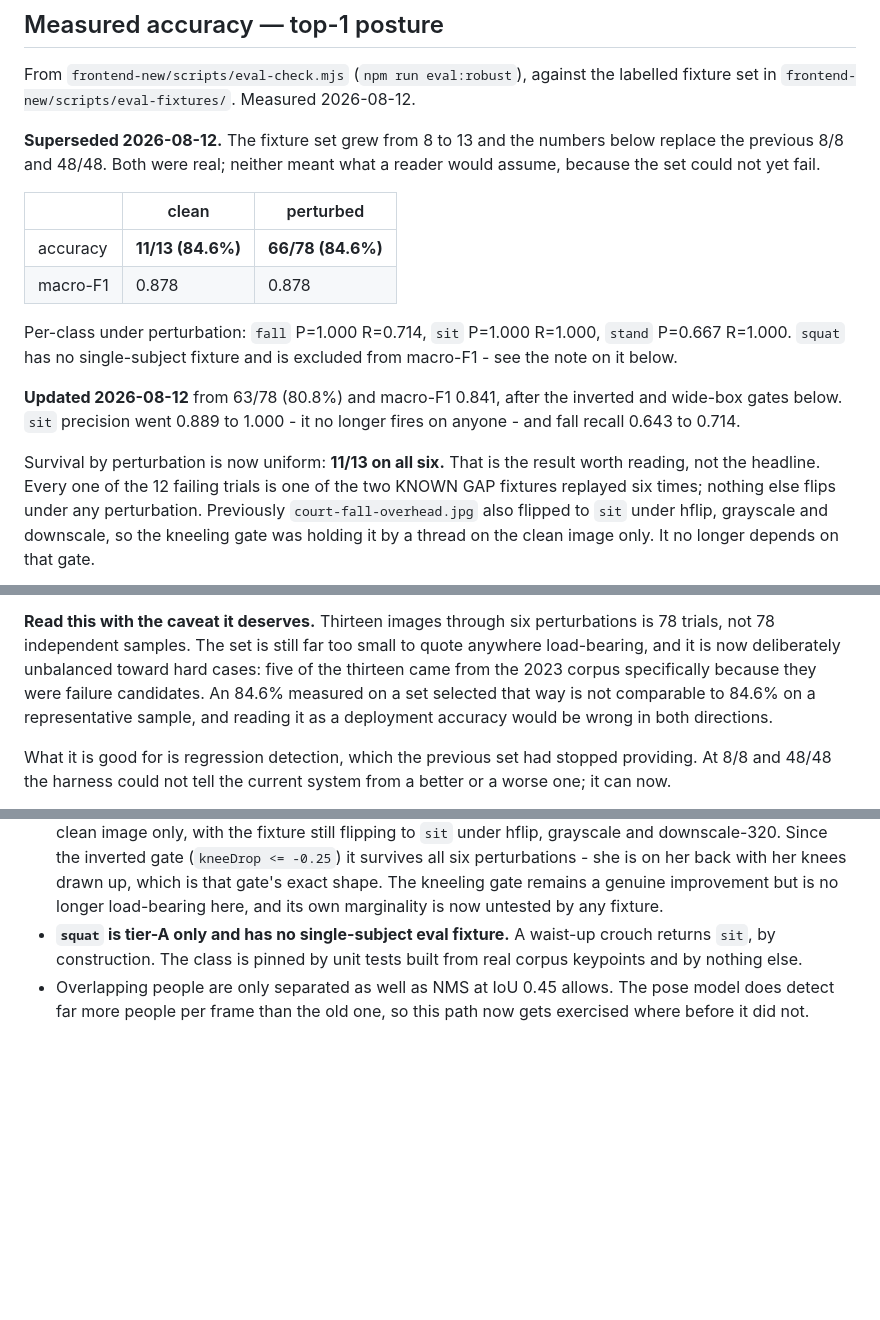
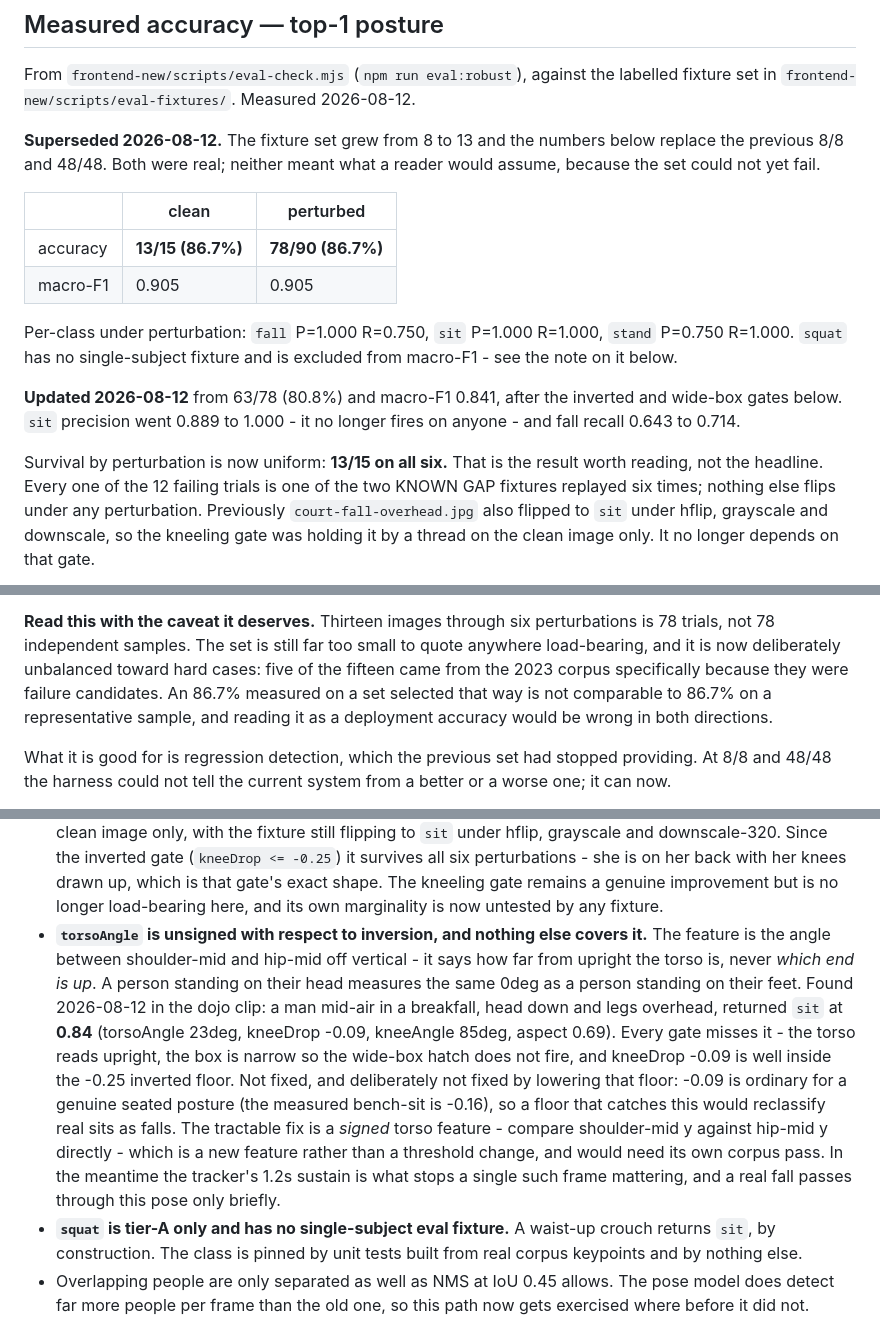
Before and after one commit to Amunet98/human-anomaly-detection-backend, a Markdown page: training/MODEL_CARD.md, 3 parts joined by grey strips. GitHub-like rendering; blank space fills up the shorter version.

Commit message:
Record the unsigned-torsoAngle gap, and the 15-fixture figures
torsoAngle measures how far the torso is from vertical and never which end is
up, so a person inverted reads the same as a person upright. The dojo clip
produced one: mid-air breakfall, head down, legs overhead, returned `sit` at
0.84 with torsoAngle 23deg and kneeDrop -0.09. Every gate misses it, and the
inverted floor deliberately cannot be lowered to catch it - -0.09 is ordinary
for a genuine seated posture, where the measured bench-sit is -0.16.

Fixing it needs a signed torso feature rather than a moved threshold, so it is
recorded rather than patched.

Figures updated for the two new dojo fixtures: 13/15 clean, 78/90 perturbed,
both 86.7%, macro-F1 0.905, fall recall 0.750.

Co-Authored-By: Claude Sonnet 5 <noreply@anthropic.com>
Claude-Session: https://claude.ai/code/session_01JK8bDP65oRaJvc1hG7M8Q3

```diff
--- a/training/MODEL_CARD.md
+++ b/training/MODEL_CARD.md
@@ -275,18 +275,18 @@ reader would assume, because the set could not yet fail.
 
 | | clean | perturbed |
 | --- | --- | --- |
-| accuracy | **11/13 (84.6%)** | **66/78 (84.6%)** |
-| macro-F1 | 0.878 | 0.878 |
+| accuracy | **13/15 (86.7%)** | **78/90 (86.7%)** |
+| macro-F1 | 0.905 | 0.905 |
 
-Per-class under perturbation: `fall` P=1.000 R=0.714, `sit` P=1.000 R=1.000,
-`stand` P=0.667 R=1.000. `squat` has no single-subject fixture and is excluded
+Per-class under perturbation: `fall` P=1.000 R=0.750, `sit` P=1.000 R=1.000,
+`stand` P=0.750 R=1.000. `squat` has no single-subject fixture and is excluded
 from macro-F1 - see the note on it below.
 
 **Updated 2026-08-12** from 63/78 (80.8%) and macro-F1 0.841, after the inverted
 and wide-box gates below. `sit` precision went 0.889 to 1.000 - it no longer
 fires on anyone - and fall recall 0.643 to 0.714.
 
-Survival by perturbation is now uniform: **11/13 on all six.** That is the
+Survival by perturbation is now uniform: **13/15 on all six.** That is the
 result worth reading, not the headline. Every one of the 12 failing trials is
 one of the two KNOWN GAP fixtures replayed six times; nothing else flips under
 any perturbation. Previously `court-fall-overhead.jpg` also flipped to `sit`
@@ -404,9 +404,9 @@ CCTV is mounted high.
 **Read this with the caveat it deserves.** Thirteen images through six
 perturbations is 78 trials, not 78 independent samples. The set is still far too
 small to quote anywhere load-bearing, and it is now deliberately unbalanced
-toward hard cases: five of the thirteen came from the 2023 corpus specifically
-because they were failure candidates. An 84.6% measured on a set selected that
-way is not comparable to 84.6% on a representative sample, and reading it as a
+toward hard cases: five of the fifteen came from the 2023 corpus specifically
+because they were failure candidates. An 86.7% measured on a set selected that
+way is not comparable to 86.7% on a representative sample, and reading it as a
 deployment accuracy would be wrong in both directions.
 
 What it is good for is regression detection, which the previous set had stopped
@@ -545,6 +545,22 @@ Also expected:
   back with her knees drawn up, which is that gate's exact shape. The kneeling
   gate remains a genuine improvement but is no longer load-bearing here, and its
   own marginality is now untested by any fixture.
+- **`torsoAngle` is unsigned with respect to inversion, and nothing else covers
+  it.** The feature is the angle between shoulder-mid and hip-mid off vertical -
+  it says how far from upright the torso is, never *which end is up*. A person
+  standing on their head measures the same 0deg as a person standing on their
+  feet. Found 2026-08-12 in the dojo clip: a man mid-air in a breakfall, head
+  down and legs overhead, returned `sit` at **0.84** (torsoAngle 23deg,
+  kneeDrop -0.09, kneeAngle 85deg, aspect 0.69). Every gate misses it - the
+  torso reads upright, the box is narrow so the wide-box hatch does not fire,
+  and kneeDrop -0.09 is well inside the -0.25 inverted floor. Not fixed, and
+  deliberately not fixed by lowering that floor: -0.09 is ordinary for a genuine
+  seated posture (the measured bench-sit is -0.16), so a floor that catches this
+  would reclassify real sits as falls. The tractable fix is a *signed* torso
+  feature - compare shoulder-mid y against hip-mid y directly - which is a new
+  feature rather than a threshold change, and would need its own corpus pass.
+  In the meantime the tracker's 1.2s sustain is what stops a single such frame
+  mattering, and a real fall passes through this pose only briefly.
 - **`squat` is tier-A only and has no single-subject eval fixture.** A waist-up crouch returns
   `sit`, by construction. The class is pinned by unit tests built from real
   corpus keypoints and by nothing else.
```
Also changed, not shown: README.md (+2 -2 lines).
